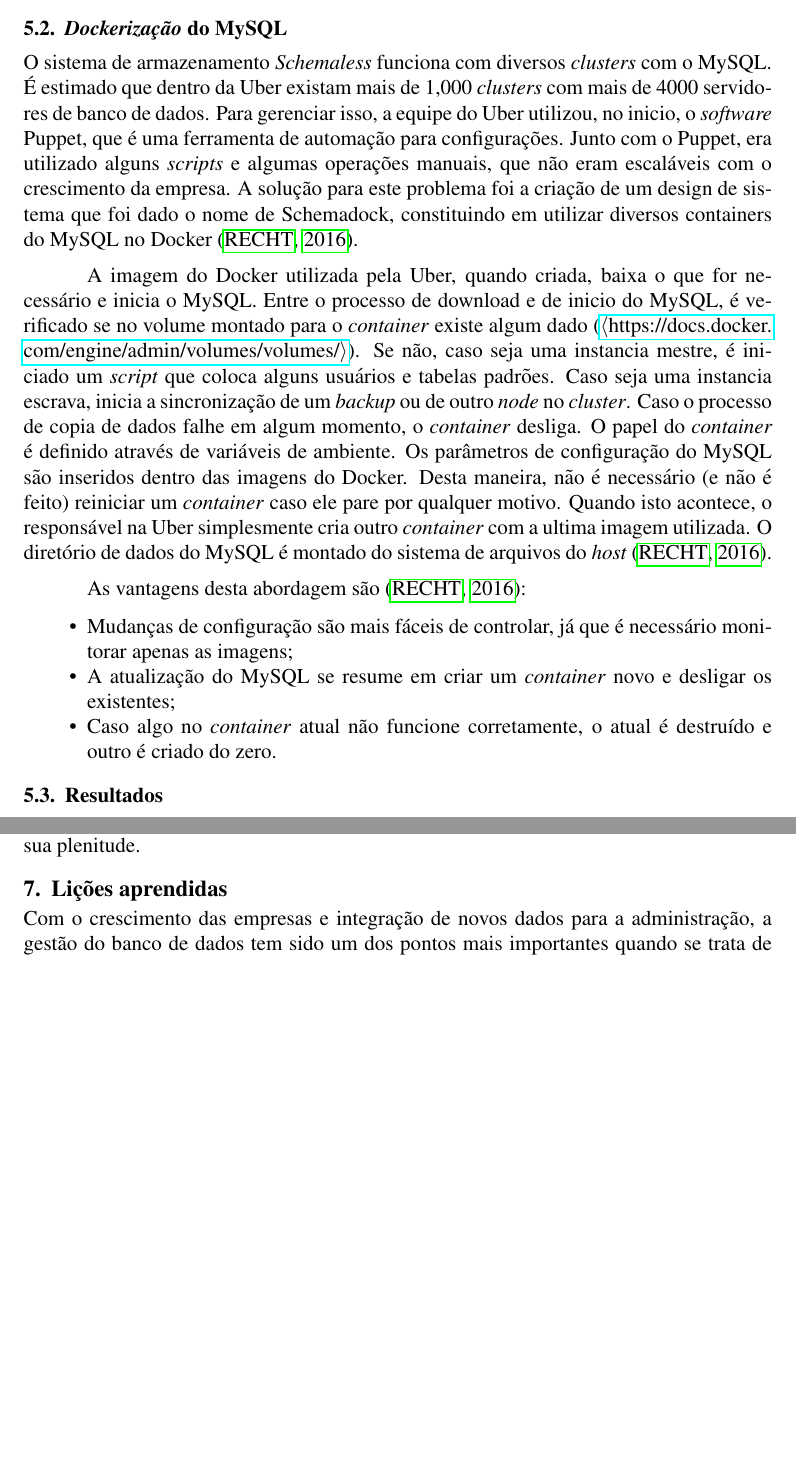
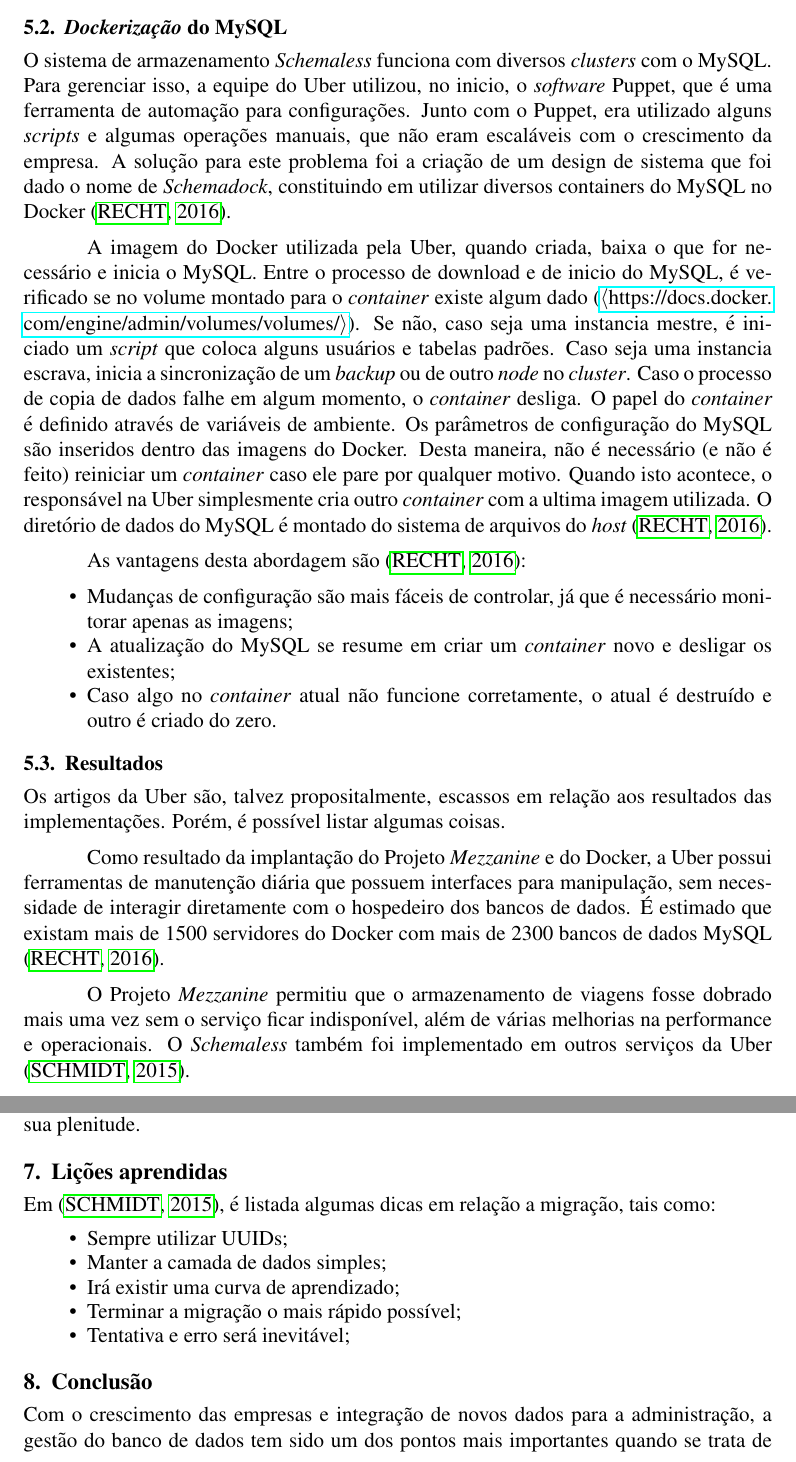
Before and after one commit to athosbr99/an35c-relatorio, a LaTeX document (artigo-uber.tex): two parts of pages 6 and 7 of 9, joined at a grey line, cut so that both start at the same text, the shorter picture padded with empty space. Compiled offline with pdfLaTeX; the source files are stored in an older character set and shown here as Unicode.

Commit message:
mudança entre lições aprendidas e conclusão

```diff
--- a/artigo-uber.tex
+++ b/artigo-uber.tex
@@ -198,11 +198,10 @@
 
 \subsection{\textit{Dockerização} do MySQL}
 
-O sistema de armazenamento \textit{Schemaless} funciona com diversos \textit{clusters} com o MySQL. É estimado que dentro da Uber existam mais de
-1,000 \textit{clusters} com mais de 4000 servidores de banco de dados. Para gerenciar isso, a equipe do Uber utilizou, no inicio, o \textit{software} Puppet,
+O sistema de armazenamento \textit{Schemaless} funciona com diversos \textit{clusters} com o MySQL. Para gerenciar isso, a equipe do Uber utilizou, no inicio, o \textit{software} Puppet,
 que é uma ferramenta de automação para configurações.
 Junto com o Puppet, era utilizado alguns \textit{scripts} e algumas operações manuais, que não eram escaláveis com o crescimento da empresa.
-A solução para este problema foi a criação de um design de sistema que foi dado o nome de Schemadock, constituindo em utilizar diversos containers do MySQL
+A solução para este problema foi a criação de um design de sistema que foi dado o nome de \textit{Schemadock}, constituindo em utilizar diversos containers do MySQL
 no Docker \cite{uber2016-3}.
 
 A imagem do Docker utilizada pela Uber, quando criada, baixa o que for necessário e inicia o MySQL.
@@ -223,6 +222,15 @@
 \end{itemize}
 
 \subsection{Resultados}
+
+Os artigos da Uber são, talvez propositalmente, escassos em relação aos resultados das implementações. Porém, é possível listar algumas coisas.
+
+Como resultado da implantação do Projeto \textit{Mezzanine} e do Docker, a Uber possui ferramentas de manutenção diária que possuem interfaces
+para manipulação, sem necessidade de interagir diretamente com o hospedeiro dos bancos de dados. É estimado que existam mais de 1500 servidores
+do Docker com mais de 2300 bancos de dados MySQL \cite{uber2016-3}.
+
+O Projeto \textit{Mezzanine} permitiu que o armazenamento de viagens fosse dobrado mais uma vez sem o serviço ficar indisponível, além de várias
+melhorias na performance e operacionais. O \textit{Schemaless} também foi implementado em outros serviços da Uber \cite{uber2015}.
 
 \section{Análise crítica sobre o estudo de caso}
 
@@ -248,6 +256,18 @@
 
 \section{Lições aprendidas}
 
+Em \cite{uber2015}, é listada algumas dicas em relação a migração, tais como:
+
+\begin{itemize}
+  \item Sempre utilizar UUIDs;
+  \item Manter a camada de dados simples;
+  \item Irá existir uma curva de aprendizado;
+  \item Terminar a migração o mais rápido possível;
+  \item Tentativa e erro será inevitável;
+\end{itemize}
+
+\section{Conclusão}
+
 Com o crescimento das empresas e integração de novos dados para a administração, a gestão do banco de dados tem sido um dos
 pontos mais importantes quando se trata de expansão. O ponto chave com relação aos dados armazenados é a integridade dos mesmos
 sendo inaceitável a perda de informações dentro de uma empresa, seja ela de grande ou pequeno porte. As requisições precisam ser
```
Also changed, not shown: artigo-uber.tex (1 more changed lines).
